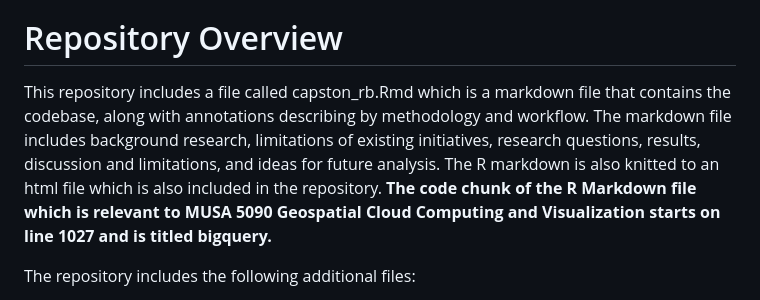
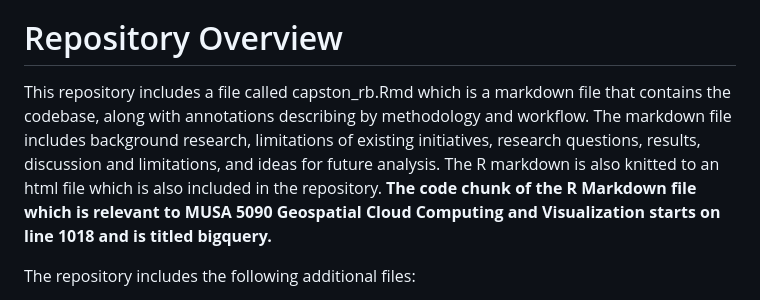
Before and after one commit to richardbarad/musa_capstone, a Markdown page: README.md, the part around the change. GitHub-like rendering.

```diff
--- a/README.md
+++ b/README.md
@@ -10,7 +10,7 @@ The project aims to explore how cluster analysis techniques, specifically k-mean
 
 # Repository Overview
 
-This repository includes a file called capston_rb.Rmd which is a markdown file that contains the codebase, along with annotations describing by methodology and workflow. The markdown file includes background research, limitations of existing initiatives, research questions, results, discussion and limitations, and ideas for future analysis. The R markdown is also knitted to an html file which is also included in the repository. **The code chunk of the R Markdown file which is relevant to MUSA 5090 Geospatial Cloud Computing and Visualization starts on line 1027 and is titled bigquery.**
+This repository includes a file called capston_rb.Rmd which is a markdown file that contains the codebase, along with annotations describing by methodology and workflow. The markdown file includes background research, limitations of existing initiatives, research questions, results, discussion and limitations, and ideas for future analysis. The R markdown is also knitted to an html file which is also included in the repository. **The code chunk of the R Markdown file which is relevant to MUSA 5090 Geospatial Cloud Computing and Visualization starts on line 1018 and is titled bigquery.**
 
 The repository includes the following additional files:
 
```
